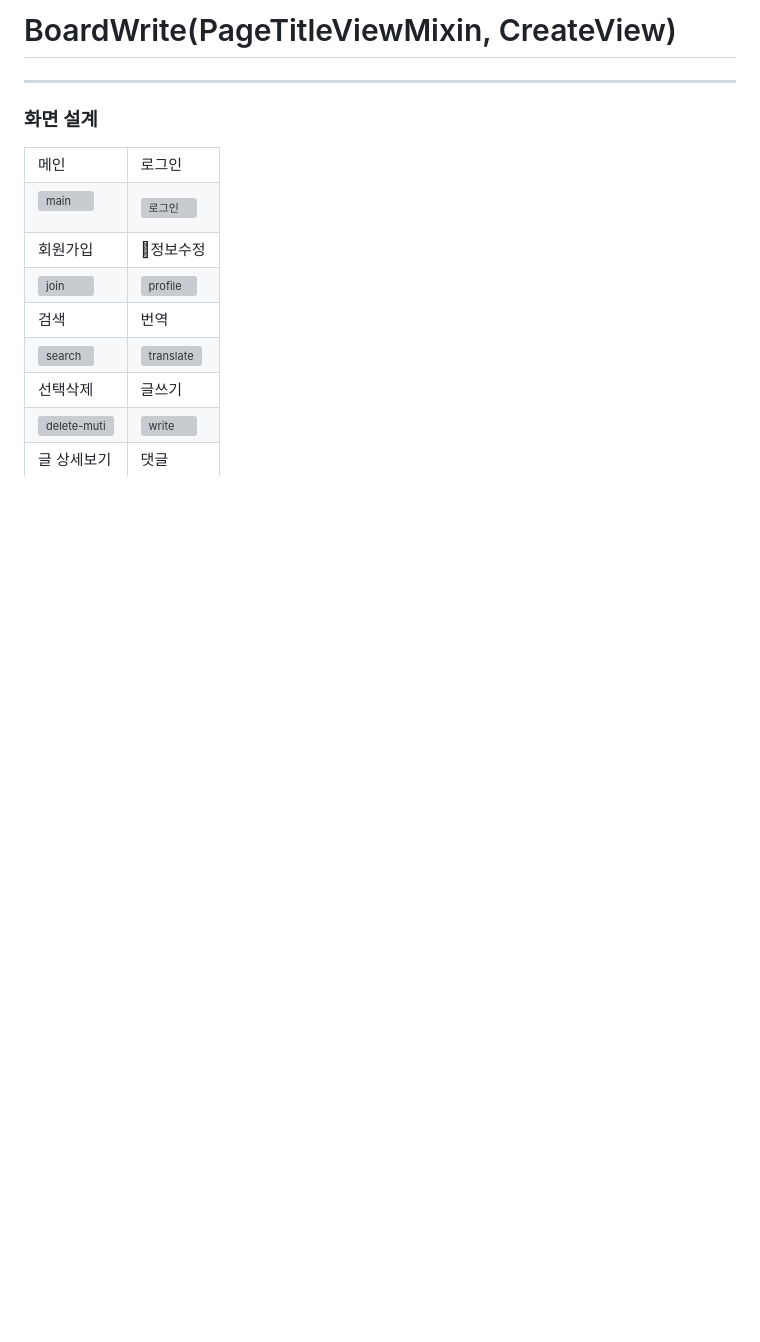
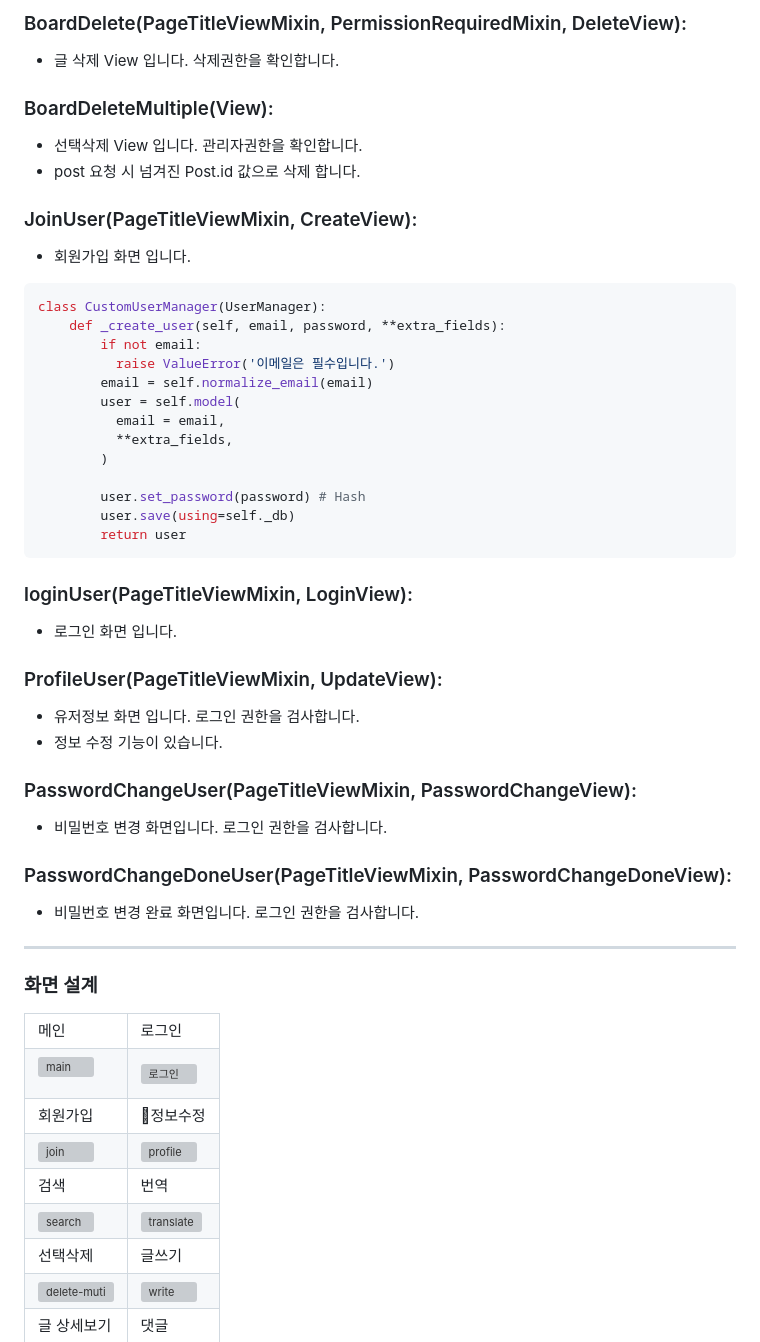
Before and after one commit to jmp7911/blog_project, a Markdown page: README.md, the part around one of its changes. Rendered like a GitHub page; blank space fills up the shorter version; grey boxes are pictures that could not be loaded.

````diff
--- a/README.md
+++ b/README.md
@@ -300,6 +304,43 @@ def get_context_data(self, **kwargs):
 ```
 
-# BoardWrite(PageTitleViewMixin, CreateView)
+### BoardDelete(PageTitleViewMixin, PermissionRequiredMixin, DeleteView):
+- 글 삭제 View 입니다. 삭제권한을 확인합니다.
+
+### BoardDeleteMultiple(View):
+- 선택삭제 View 입니다. 관리자권한을 확인합니다.
+- post 요청 시 넘겨진 Post.id 값으로 삭제 합니다.
+
+### JoinUser(PageTitleViewMixin, CreateView):
+- 회원가입 화면 입니다.
+```python
+class CustomUserManager(UserManager):
+    def _create_user(self, email, password, **extra_fields):
+        if not email:
+          raise ValueError('이메일은 필수입니다.')
+        email = self.normalize_email(email)
+        user = self.model(
+          email = email,
+          **extra_fields,
+        )
+
+        user.set_password(password) # Hash
+        user.save(using=self._db)
+        return user
+```
+
+### loginUser(PageTitleViewMixin, LoginView):
+- 로그인 화면 입니다.
+
+### ProfileUser(PageTitleViewMixin, UpdateView):
+- 유저정보 화면 입니다. 로그인 권한을 검사합니다.
+- 정보 수정 기능이 있습니다.
+
+### PasswordChangeUser(PageTitleViewMixin, PasswordChangeView):
+- 비밀번호 변경 화면입니다. 로그인 권한을 검사합니다.
+
+### PasswordChangeDoneUser(PageTitleViewMixin, PasswordChangeDoneView):
+- 비밀번호 변경 완료 화면입니다. 로그인 권한을 검사합니다.
+
 
 ---
 ### 화면 설계
````
Also changed, not shown: other parts of README.md (+50 -46 lines).
